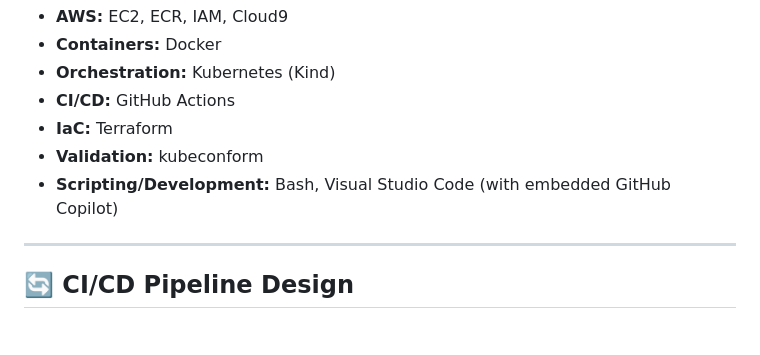
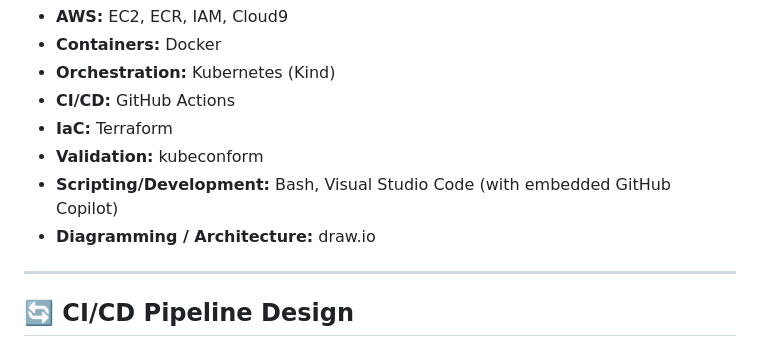
Before and after one commit to vbassi2/aws-k8s-project, a Markdown page: README.md, the part around the change. GitHub-like rendering.

Commit message:
Modified tech stack to add draw.io

```diff
--- a/README.md
+++ b/README.md
@@ -35,7 +35,7 @@ The pipeline automates the full lifecycle from **code commit → container build
 * **IaC:** Terraform
 * **Validation:** kubeconform
 * **Scripting/Development:** Bash, Visual Studio Code (with embedded GitHub Copilot)
-
+* **Diagramming / Architecture:** draw.io
 ---
 
 ## 🔄 CI/CD Pipeline Design
```
